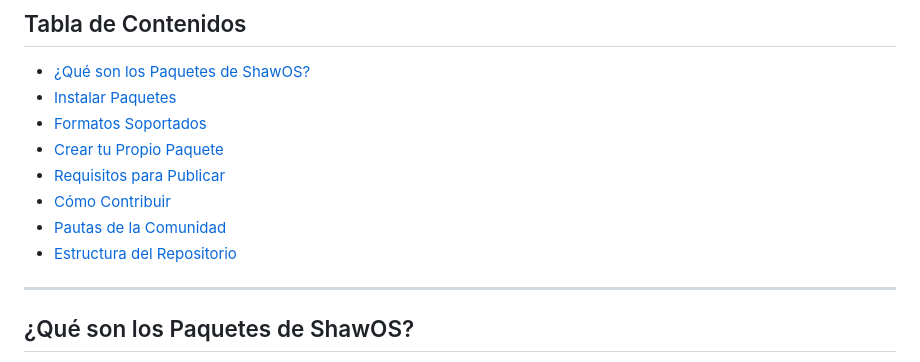
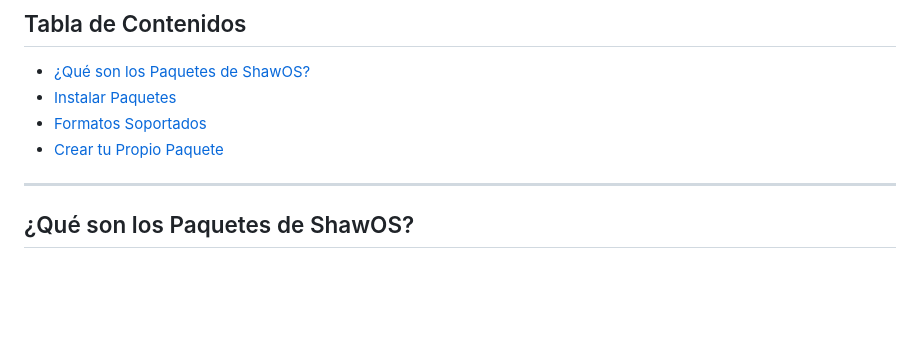
Before and after one commit to Project-Shaww/shawweb-packages, a Markdown page: README.md, the part around the change. Drawn GitHub-style; blank space fills up the shorter version.

```diff
--- a/README.md
+++ b/README.md
@@ -13,10 +13,6 @@ Repositorio oficial de paquetes para **ShawOS** - El sistema operativo en el nav
 - [Instalar Paquetes](#instalar-paquetes)
 - [Formatos Soportados](#formatos-soportados)
 - [Crear tu Propio Paquete](#crear-tu-propio-paquete)
-- [Requisitos para Publicar](#requisitos-para-publicar)
-- [Cómo Contribuir](#cómo-contribuir)
-- [Pautas de la Comunidad](#pautas-de-la-comunidad)
-- [Estructura del Repositorio](#estructura-del-repositorio)
 
 ---
 
```
